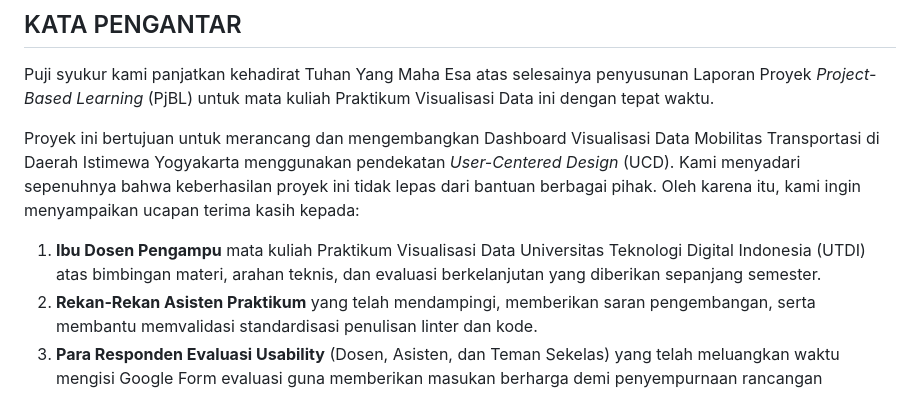
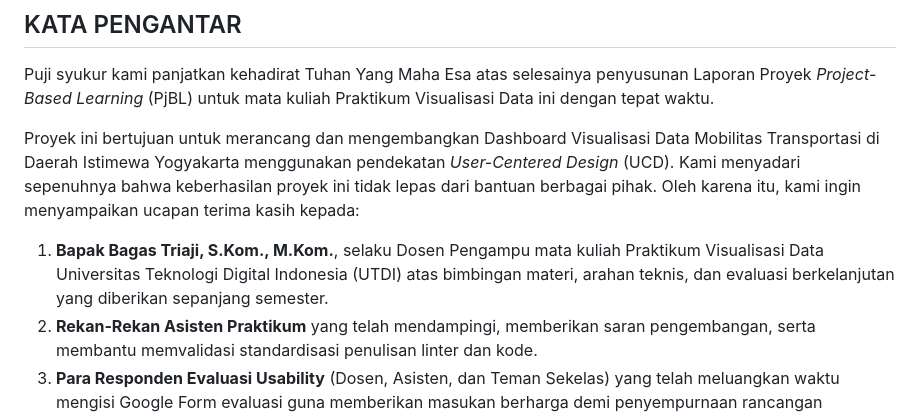
Before and after one commit to Emzyjeppp/pjbl-visdata-dashboard, a Markdown page: Laporan_PjBL_Visualisasi_Data_UAS.md, the part around the change. Rendered like a GitHub page.

Commit message:
docs: customize Kata Pengantar and Halaman Pengesahan with Dosen Pengampu Bagas Triaji, S.Kom., M.Kom.

```diff
--- a/Laporan_PjBL_Visualisasi_Data_UAS.md
+++ b/Laporan_PjBL_Visualisasi_Data_UAS.md
@@ -59,7 +59,7 @@ Puji syukur kami panjatkan kehadirat Tuhan Yang Maha Esa atas selesainya penyusu
 
 Proyek ini bertujuan untuk merancang dan mengembangkan Dashboard Visualisasi Data Mobilitas Transportasi di Daerah Istimewa Yogyakarta menggunakan pendekatan _User-Centered Design_ (UCD). Kami menyadari sepenuhnya bahwa keberhasilan proyek ini tidak lepas dari bantuan berbagai pihak. Oleh karena itu, kami ingin menyampaikan ucapan terima kasih kepada:
 
-1.  **Ibu Dosen Pengampu** mata kuliah Praktikum Visualisasi Data Universitas Teknologi Digital Indonesia (UTDI) atas bimbingan materi, arahan teknis, dan evaluasi berkelanjutan yang diberikan sepanjang semester.
+1.  **Bapak Bagas Triaji, S.Kom., M.Kom.**, selaku Dosen Pengampu mata kuliah Praktikum Visualisasi Data Universitas Teknologi Digital Indonesia (UTDI) atas bimbingan materi, arahan teknis, dan evaluasi berkelanjutan yang diberikan sepanjang semester.
 2.  **Rekan-Rekan Asisten Praktikum** yang telah mendampingi, memberikan saran pengembangan, serta membantu memvalidasi standardisasi penulisan linter dan kode.
 3.  **Para Responden Evaluasi Usability** (Dosen, Asisten, dan Teman Sekelas) yang telah meluangkan waktu mengisi Google Form evaluasi guna memberikan masukan berharga demi penyempurnaan rancangan dashboard kami.
 
```
